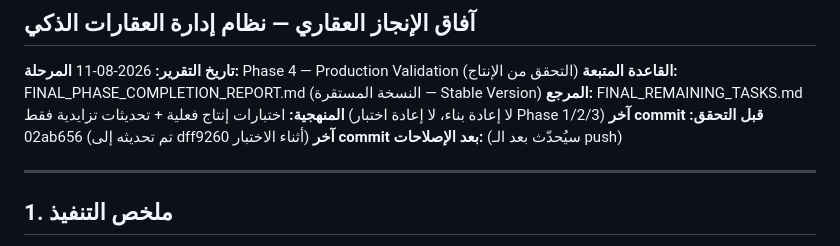
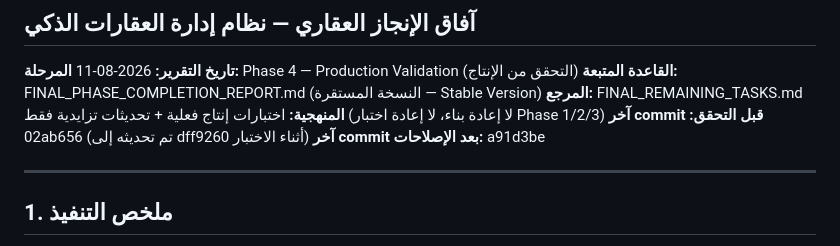
Before and after one commit to abonasr0907-beep/-, a Markdown page: PHASE4_VALIDATION_REPORT.md, the part around the change. Drawn GitHub-style.

Commit message:
Phase 4: update validation report with final commit hash a91d3be

```diff
--- a/PHASE4_VALIDATION_REPORT.md
+++ b/PHASE4_VALIDATION_REPORT.md
@@ -8,7 +8,7 @@
 **المرجع:** FINAL_REMAINING_TASKS.md
 **المنهجية:** اختبارات إنتاج فعلية + تحديثات تزايدية فقط (لا إعادة بناء، لا إعادة اختبار Phase 1/2/3)
 **آخر commit قبل التحقق:** 02ab656 (تم تحديثه إلى dff9260 أثناء الاختبار)
-**آخر commit بعد الإصلاحات:** (سيُحدّث بعد الـ push)
+**آخر commit بعد الإصلاحات:** a91d3be
 
 ---
 
```
